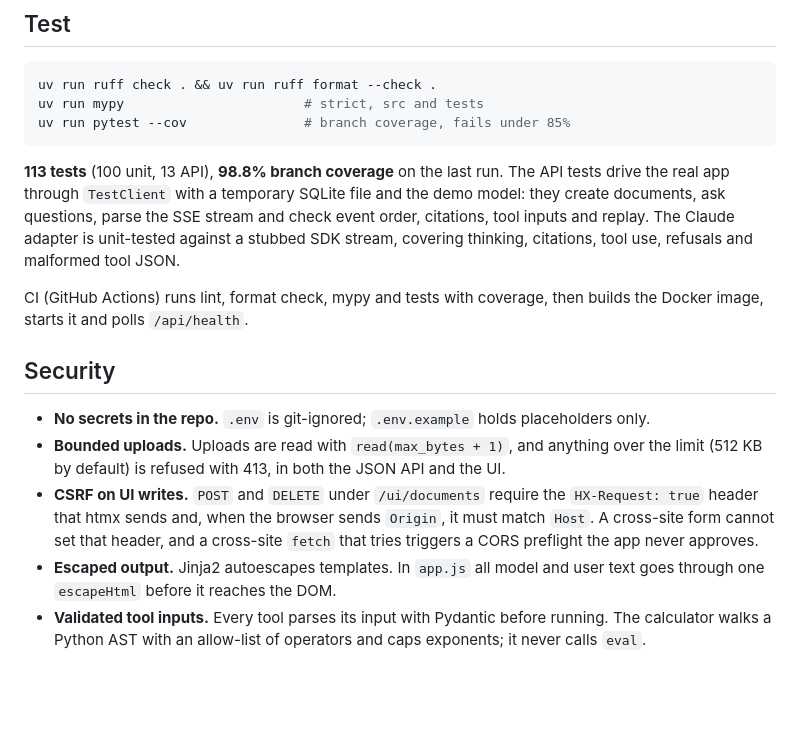
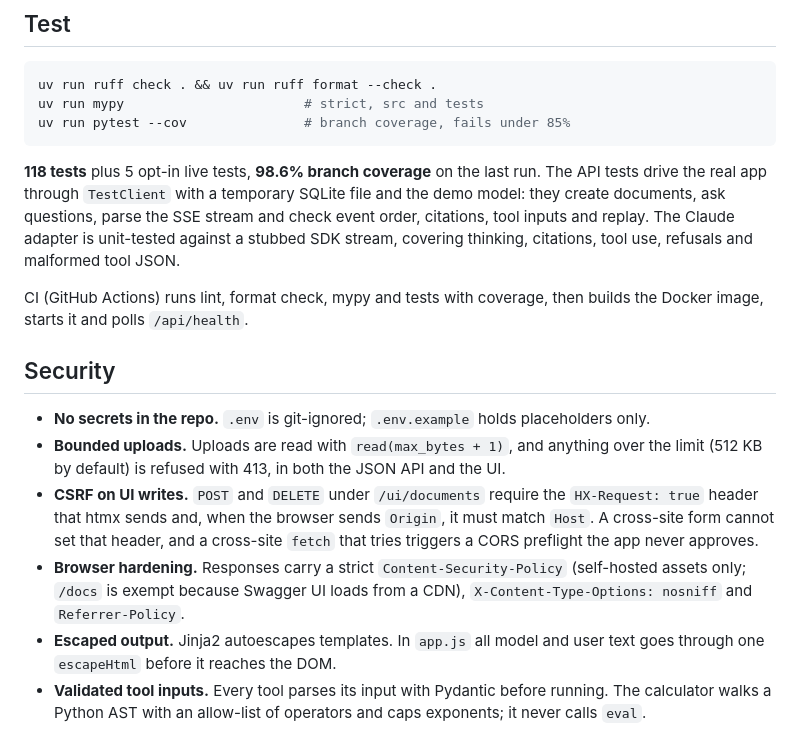
Before and after one commit to informramiz/ai-showcase, a Markdown page: README.md, the part around one of its changes. Drawn GitHub-style; blank space fills up the shorter version.

````diff
--- a/README.md
+++ b/README.md
@@ -181,7 +199,7 @@ uv run mypy                       # strict, src and tests
 uv run pytest --cov               # branch coverage, fails under 85%
 ```
 
-**113 tests** (100 unit, 13 API), **98.8% branch coverage** on the last run. The API tests drive the real app through `TestClient` with a temporary SQLite file and the demo model: they create documents, ask questions, parse the SSE stream and check event order, citations, tool inputs and replay. The Claude adapter is unit-tested against a stubbed SDK stream, covering thinking, citations, tool use, refusals and malformed tool JSON.
+**118 tests** plus 5 opt-in live tests, **98.6% branch coverage** on the last run. The API tests drive the real app through `TestClient` with a temporary SQLite file and the demo model: they create documents, ask questions, parse the SSE stream and check event order, citations, tool inputs and replay. The Claude adapter is unit-tested against a stubbed SDK stream, covering thinking, citations, tool use, refusals and malformed tool JSON.
 
 CI (GitHub Actions) runs lint, format check, mypy and tests with coverage, then builds the Docker image, starts it and polls `/api/health`.
 
@@ -190,6 +208,7 @@ CI (GitHub Actions) runs lint, format check, mypy and tests with coverage, then
 - **No secrets in the repo.** `.env` is git-ignored; `.env.example` holds placeholders only.
 - **Bounded uploads.** Uploads are read with `read(max_bytes + 1)`, and anything over the limit (512 KB by default) is refused with 413, in both the JSON API and the UI.
 - **CSRF on UI writes.** `POST` and `DELETE` under `/ui/documents` require the `HX-Request: true` header that htmx sends and, when the browser sends `Origin`, it must match `Host`. A cross-site form cannot set that header, and a cross-site `fetch` that tries triggers a CORS preflight the app never approves.
+- **Browser hardening.** Responses carry a strict `Content-Security-Policy` (self-hosted assets only; `/docs` is exempt because Swagger UI loads from a CDN), `X-Content-Type-Options: nosniff` and `Referrer-Policy`.
 - **Escaped output.** Jinja2 autoescapes templates. In `app.js` all model and user text goes through one `escapeHtml` before it reaches the DOM.
 - **Validated tool inputs.** Every tool parses its input with Pydantic before running. The calculator walks a Python AST with an allow-list of operators and caps exponents; it never calls `eval`.
 - **Parameterised SQL** everywhere, and search text is turned into quoted FTS5 terms so query syntax cannot be injected.
````
Also changed, not shown: other parts of README.md (+20 -1 lines), docs/screenshots/sb-live-answer.png (added), docs/screenshots/sb-live-viewer.png (added).
